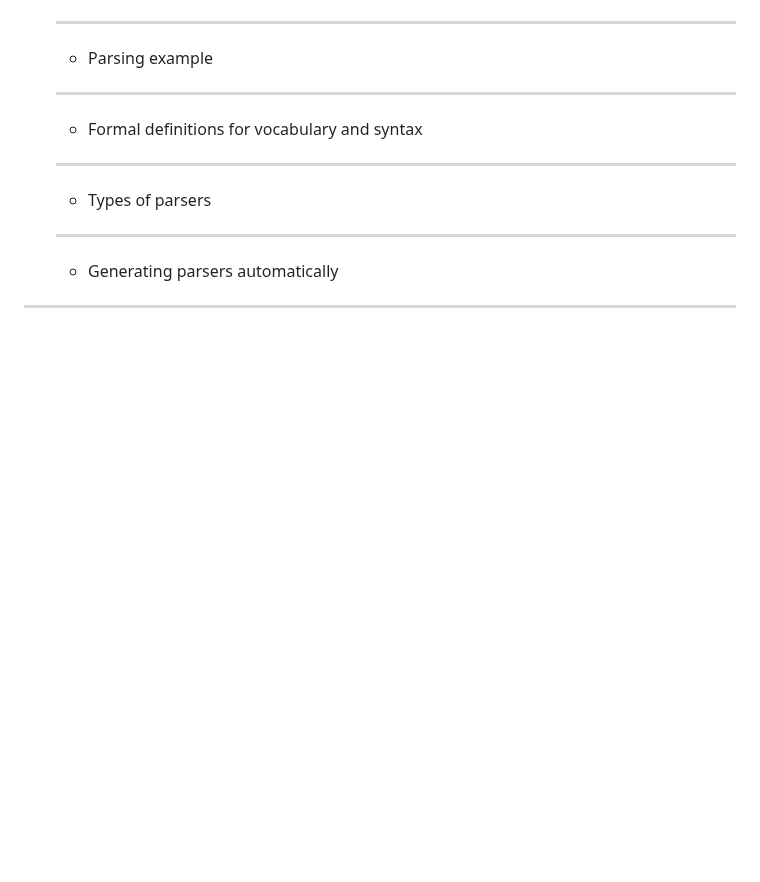
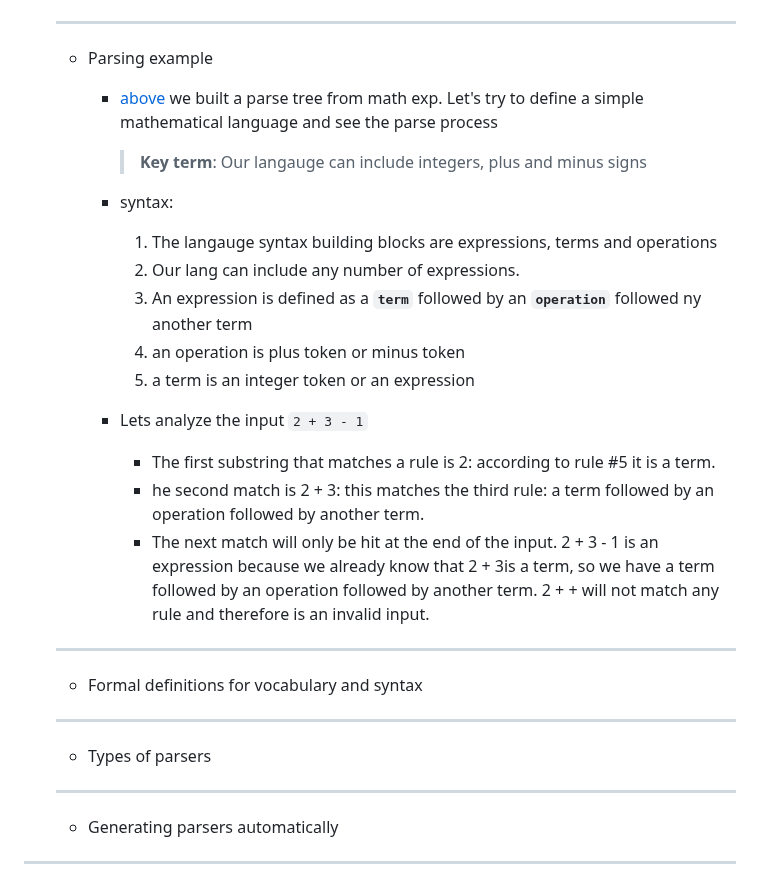
Before and after one commit to tidalu/Browser, a Markdown page: How Browsers Work Behind the scenes of modern web browsers/browser.md, the part around one of its changes. Drawn GitHub-style; blank space fills up the shorter version.

```diff
--- a/How Browsers Work Behind the scenes of modern web browsers/browser.md
+++ b/How Browsers Work Behind the scenes of modern web browsers/browser.md
@@ -434,6 +456,23 @@
   ***
 
   - Parsing example
+
+    - [above][mathExp] we built a parse tree from math exp. Let's try to define a simple mathematical language and see the parse process
+
+      > **Key term**: Our langauge can include integers, plus and minus signs
+
+    - syntax:
+
+      1. The langauge syntax building blocks are expressions, terms and operations
+      2. Our lang can include any number of expressions.
+      3. An expression is defined as a **`term`** followed by an **`operation`** followed ny another term
+      4. an operation is plus token or minus token
+      5. a term is an integer token or an expression
+
+    - Lets analyze the input `2 + 3 - 1`
+      - The first substring that matches a rule is 2: according to rule #5 it is a term.
+      - he second match is 2 + 3: this matches the third rule: a term followed by an operation followed by another term.
+      - The next match will only be hit at the end of the input. 2 + 3 - 1 is an expression because we already know that 2 + 3is a term, so we have a term followed by an operation followed by another term. 2 + + will not match any rule and therefore is an invalid input.
 
   ***
 
```
Also changed, not shown: other parts of How Browsers Work Behind the scenes of modern web browsers/browser.md (+27 -1 lines).
